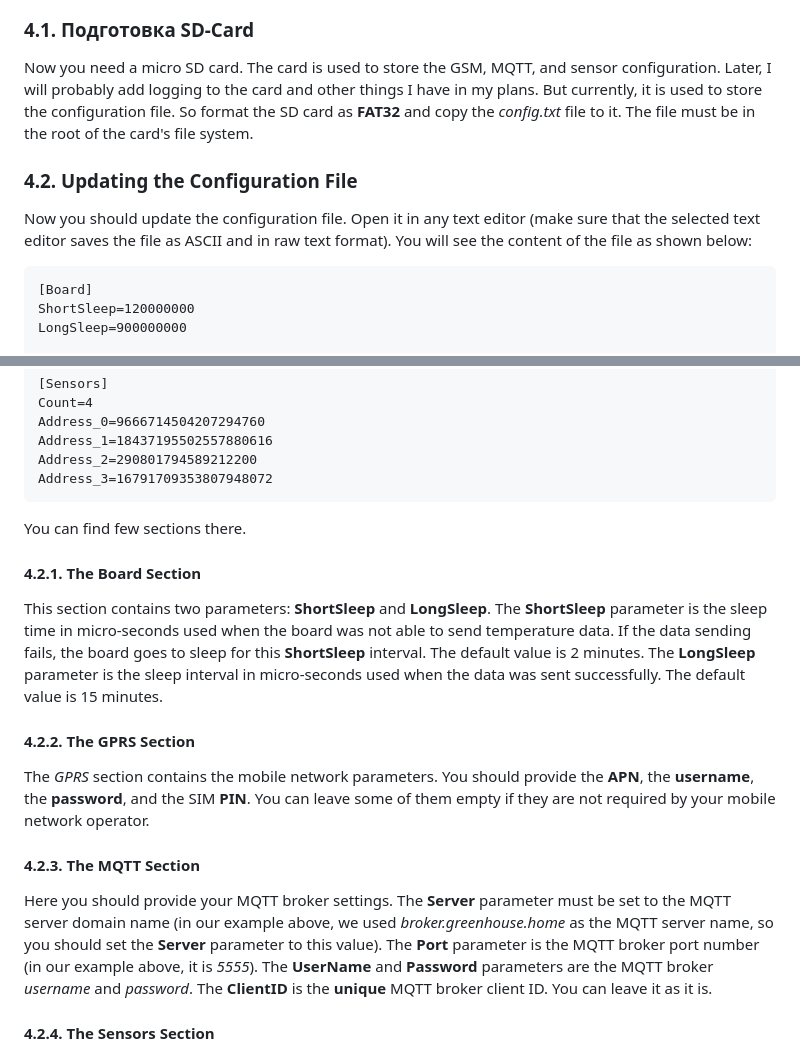
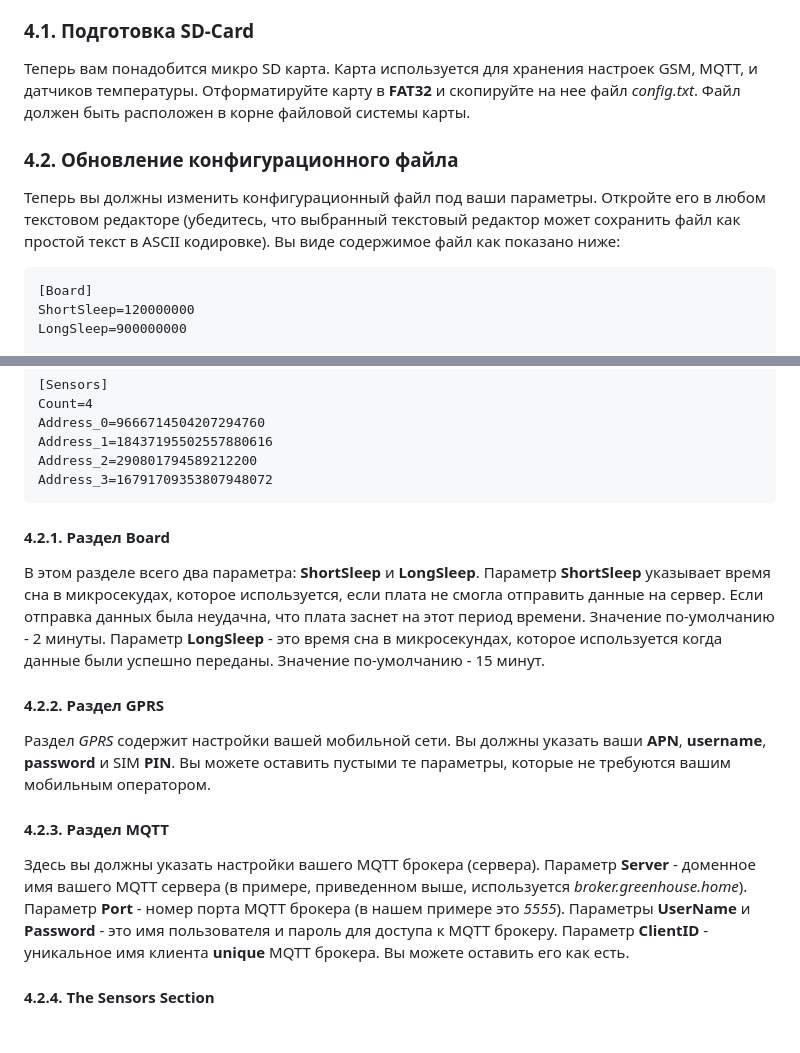
Before and after one commit to DroneTales/GreenHouse, a Markdown page: README.md, 2 parts joined by grey strips. Rendered like a GitHub page; blank space fills up the shorter version.

````diff
--- a/README.md
+++ b/README.md
@@ -316,11 +316,11 @@ Request timeout for icmp_seq 2
 
 ### 4.1. Подготовка SD-Card
 
-Now you need a micro SD card. The card is used to store the GSM, MQTT, and sensor configuration. Later, I will probably add logging to the card and other things I have in my plans. But currently, it is used to store the configuration file. So format the SD card as **FAT32** and copy the *config.txt* file to it. The file must be in the root of the card's file system.
+Теперь вам понадобится микро SD карта. Карта используется для хранения настроек GSM, MQTT, и датчиков температуры. Отформатируйте карту в **FAT32** и скопируйте на нее файл *config.txt*. Файл должен быть расположен в корне файловой системы карты.
 
-### 4.2. Updating the Configuration File
+### 4.2. Обновление конфигурационного файла
 
-Now you should update the configuration file. Open it in any text editor (make sure that the selected text editor saves the file as ASCII and in raw text format). You will see the content of the file as shown below:
+Теперь вы должны изменить конфигурационный файл под ваши параметры. Откройте его в любом текстовом редакторе (убедитесь, что выбранный текстовый редактор может сохранить файл как простой текст в ASCII кодировке). Вы виде содержимое файл как показано ниже:
 
 ```
 [Board]
@@ -348,19 +348,17 @@ Address_2=290801794589212200
 Address_3=16791709353807948072
 ```
 
-You can find few sections there.
+#### 4.2.1. Раздел Board
 
-#### 4.2.1. The Board Section
+В этом разделе всего два параметра: **ShortSleep** и **LongSleep**. Параметр **ShortSleep** указывает время сна в микросекудах, которое используется, если плата не смогла отправить данные на сервер. Если отправка данных была неудачна, что плата заснет на этот период времени. Значение по-умолчанию - 2 минуты. Параметр **LongSleep** - это время сна в микросекундах, которое используется когда данные были успешно переданы. Значение по-умолчанию - 15 минут.
 
-This section contains two parameters: **ShortSleep** and **LongSleep**. The **ShortSleep** parameter is the sleep time in micro-seconds used when the board was not able to send temperature data. If the data sending fails, the board goes to sleep for this **ShortSleep** interval. The default value is 2 minutes. The **LongSleep** parameter is the sleep interval in micro-seconds used when the data was sent successfully. The default value is 15 minutes.
+#### 4.2.2. Раздел GPRS
 
-#### 4.2.2. The GPRS Section
+Раздел *GPRS* содержит настройки вашей мобильной сети. Вы должны указать ваши **APN**, **username**, **password** и SIM **PIN**. Вы можете оставить пустыми те параметры, которые не требуются вашим мобильным оператором.
 
-The *GPRS* section contains the mobile network parameters. You should provide the **APN**, the **username**, the **password**, and the SIM **PIN**. You can leave some of them empty if they are not required by your mobile network operator.
+#### 4.2.3. Раздел MQTT
 
-#### 4.2.3. The MQTT Section
-
-Here you should provide your MQTT broker settings. The **Server** parameter must be set to the MQTT server domain name (in our example above, we used *broker.greenhouse.home* as the MQTT server name, so you should set the **Server** parameter to this value). The **Port** parameter is the MQTT broker port number (in our example above, it is *5555*). The **UserName** and **Password** parameters are the MQTT broker *username* and *password*. The **ClientID** is the **unique** MQTT broker client ID. You can leave it as it is.
+Здесь вы должны указать настройки вашего MQTT брокера (сервера). Параметр **Server** - доменное имя вашего MQTT сервера (в примере, приведенном выше,  используется *broker.greenhouse.home*). Параметр **Port** - номер порта MQTT брокера (в нашем примере это *5555*). Параметры **UserName** и **Password**  - это имя пользователя и пароль для доступа к MQTT брокеру. Параметр **ClientID** - уникальное имя клиента **unique** MQTT брокера. Вы можете оставить его как есть.
 
 #### 4.2.4. The Sensors Section
 
````
